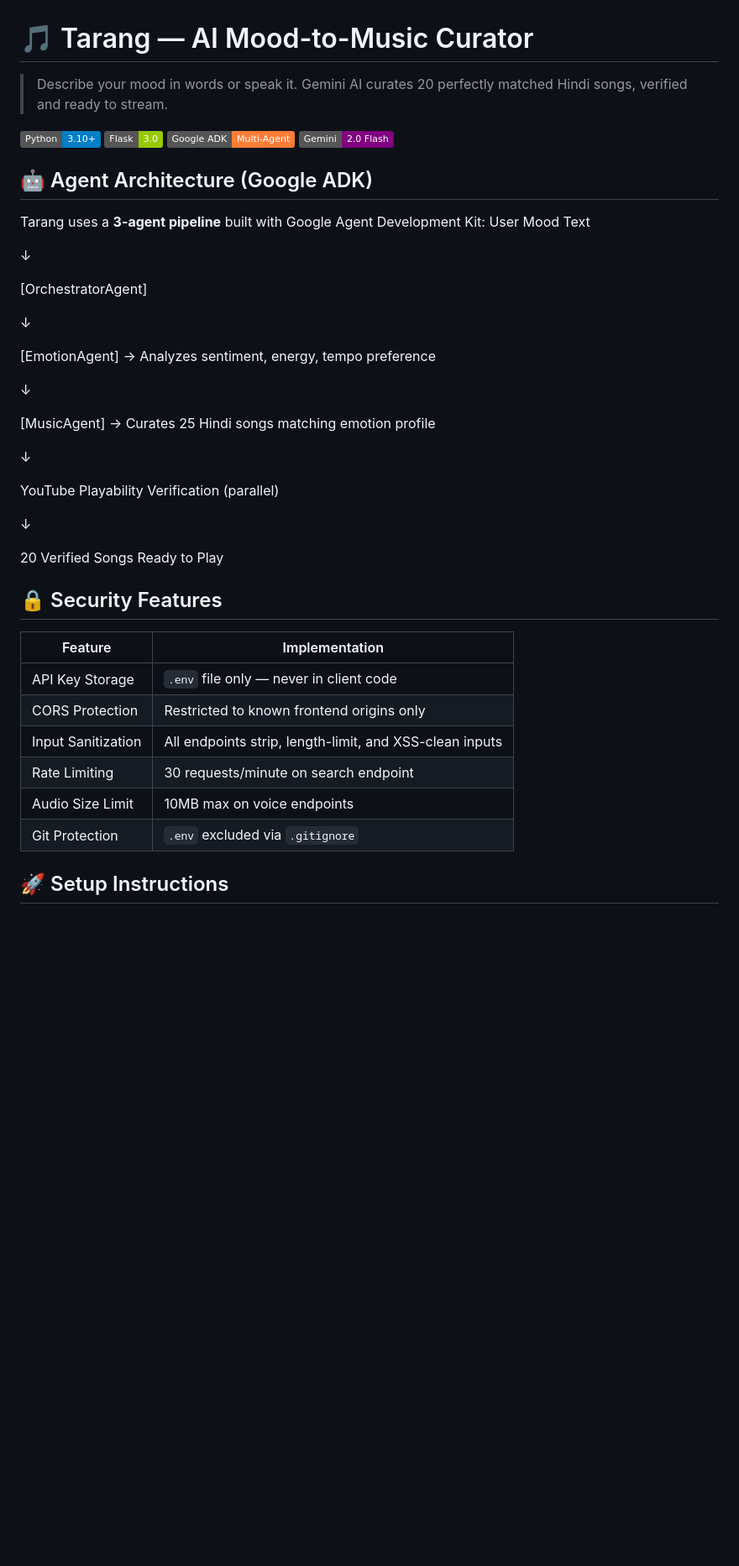
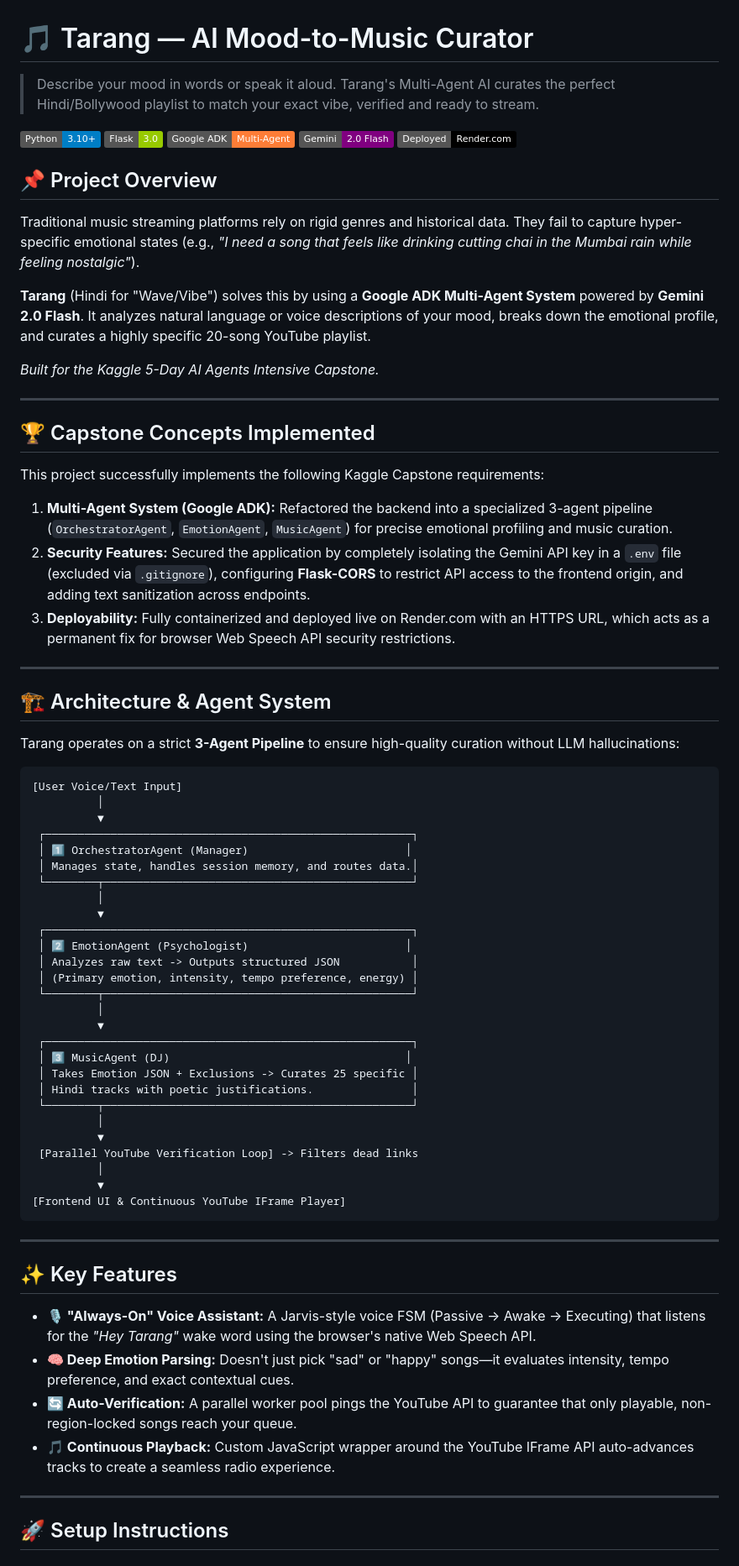
Before and after one commit to brijeshrakholiya17/Mood-to-music, a Markdown page: README.md, the part around one of its changes. Shown at 84% size. GitHub-like rendering; badges without logos; blank space fills up the shorter version.

````diff
--- a/README.md
+++ b/README.md
@@ -1,47 +1,76 @@
 # 🎵 Tarang — AI Mood-to-Music Curator
 
-> Describe your mood in words or speak it. Gemini AI curates 20 perfectly matched Hindi songs, verified and ready to stream.
+> Describe your mood in words or speak it aloud. Tarang's Multi-Agent AI curates the perfect Hindi/Bollywood playlist to match your exact vibe, verified and ready to stream.
 
 [![Python](https://img.shields.io/badge/Python-3.10+-blue)](https://python.org)
 [![Flask](https://img.shields.io/badge/Flask-3.0-green)](https://flask.palletsprojects.com)
 [![Google ADK](https://img.shields.io/badge/Google%20ADK-Multi--Agent-orange)](https://google.github.io/adk-docs)
 [![Gemini AI](https://img.shields.io/badge/Gemini-2.0%20Flash-purple)](https://ai.google.dev)
+[![Deployed on Render](https://img.shields.io/badge/Deployed-Render.com-black)](https://render.com)
 
-## 🤖 Agent Architecture (Google ADK)
+## 📌 Project Overview
+Traditional music streaming platforms rely on rigid genres and historical data. They fail to capture hyper-specific emotional states (e.g., *"I need a song that feels like drinking cutting chai in the Mumbai rain while feeling nostalgic"*).
 
-Tarang uses a **3-agent pipeline** built with Google Agent Development Kit:
-User Mood Text
+**Tarang** (Hindi for "Wave/Vibe") solves this by using a **Google ADK Multi-Agent System** powered by **Gemini 2.0 Flash**. It analyzes natural language or voice descriptions of your mood, breaks down the emotional profile, and curates a highly specific 20-song YouTube playlist.
 
-↓
+*Built for the Kaggle 5-Day AI Agents Intensive Capstone.*
 
-[OrchestratorAgent]
+---
 
-↓
+## 🏆 Capstone Concepts Implemented
 
-[EmotionAgent] → Analyzes sentiment, energy, tempo preference
+This project successfully implements the following Kaggle Capstone requirements:
 
-↓
+1. **Multi-Agent System (Google ADK):** Refactored the backend into a specialized 3-agent pipeline (`OrchestratorAgent`, `EmotionAgent`, `MusicAgent`) for precise emotional profiling and music curation.
+2. **Security Features:** Secured the application by completely isolating the Gemini API key in a `.env` file (excluded via `.gitignore`), configuring **Flask-CORS** to restrict API access to the frontend origin, and adding text sanitization across endpoints.
+3. **Deployability:** Fully containerized and deployed live on Render.com with an HTTPS URL, which acts as a permanent fix for browser Web Speech API security restrictions.
 
-[MusicAgent] → Curates 25 Hindi songs matching emotion profile
+---
 
-↓
+## 🏗️ Architecture & Agent System
 
-YouTube Playability Verification (parallel)
+Tarang operates on a strict **3-Agent Pipeline** to ensure high-quality curation without LLM hallucinations:
 
-↓
+```text
+[User Voice/Text Input]
+          │
+          ▼
+ ┌────────────────────────────────────────────────────────┐
+ │ 1️⃣ OrchestratorAgent (Manager)                        │
+ │ Manages state, handles session memory, and routes data.│
+ └────────┬───────────────────────────────────────────────┘
+          │
+          ▼
+ ┌────────────────────────────────────────────────────────┐
+ │ 2️⃣ EmotionAgent (Psychologist)                        │
+ │ Analyzes raw text -> Outputs structured JSON           │
+ │ (Primary emotion, intensity, tempo preference, energy) │
+ └────────┬───────────────────────────────────────────────┘
+          │
+          ▼
+ ┌────────────────────────────────────────────────────────┐
+ │ 3️⃣ MusicAgent (DJ)                                    │
+ │ Takes Emotion JSON + Exclusions -> Curates 25 specific │
+ │ Hindi tracks with poetic justifications.               │
+ └────────┬───────────────────────────────────────────────┘
+          │
+          ▼
+ [Parallel YouTube Verification Loop] -> Filters dead links
+          │
+          ▼
+[Frontend UI & Continuous YouTube IFrame Player]
+```
 
-20 Verified Songs Ready to Play
+---
 
-## 🔒 Security Features
+## ✨ Key Features
 
-| Feature | Implementation |
-|---|---|
-| API Key Storage | `.env` file only — never in client code |
-| CORS Protection | Restricted to known frontend origins only |
-| Input Sanitization | All endpoints strip, length-limit, and XSS-clean inputs |
-| Rate Limiting | 30 requests/minute on search endpoint |
-| Audio Size Limit | 10MB max on voice endpoints |
-| Git Protection | `.env` excluded via `.gitignore` |
+* **🎙️ "Always-On" Voice Assistant:** A Jarvis-style voice FSM (Passive -> Awake -> Executing) that listens for the *"Hey Tarang"* wake word using the browser's native Web Speech API.
+* **🧠 Deep Emotion Parsing:** Doesn't just pick "sad" or "happy" songs—it evaluates intensity, tempo preference, and exact contextual cues.
+* **🔄 Auto-Verification:** A parallel worker pool pings the YouTube API to guarantee that only playable, non-region-locked songs reach your queue.
+* **🎵 Continuous Playback:** Custom JavaScript wrapper around the YouTube IFrame API auto-advances tracks to create a seamless radio experience.
+
+---
 
 ## 🚀 Setup Instructions
 
````
Also changed, not shown: other parts of README.md (+34 -58 lines).
